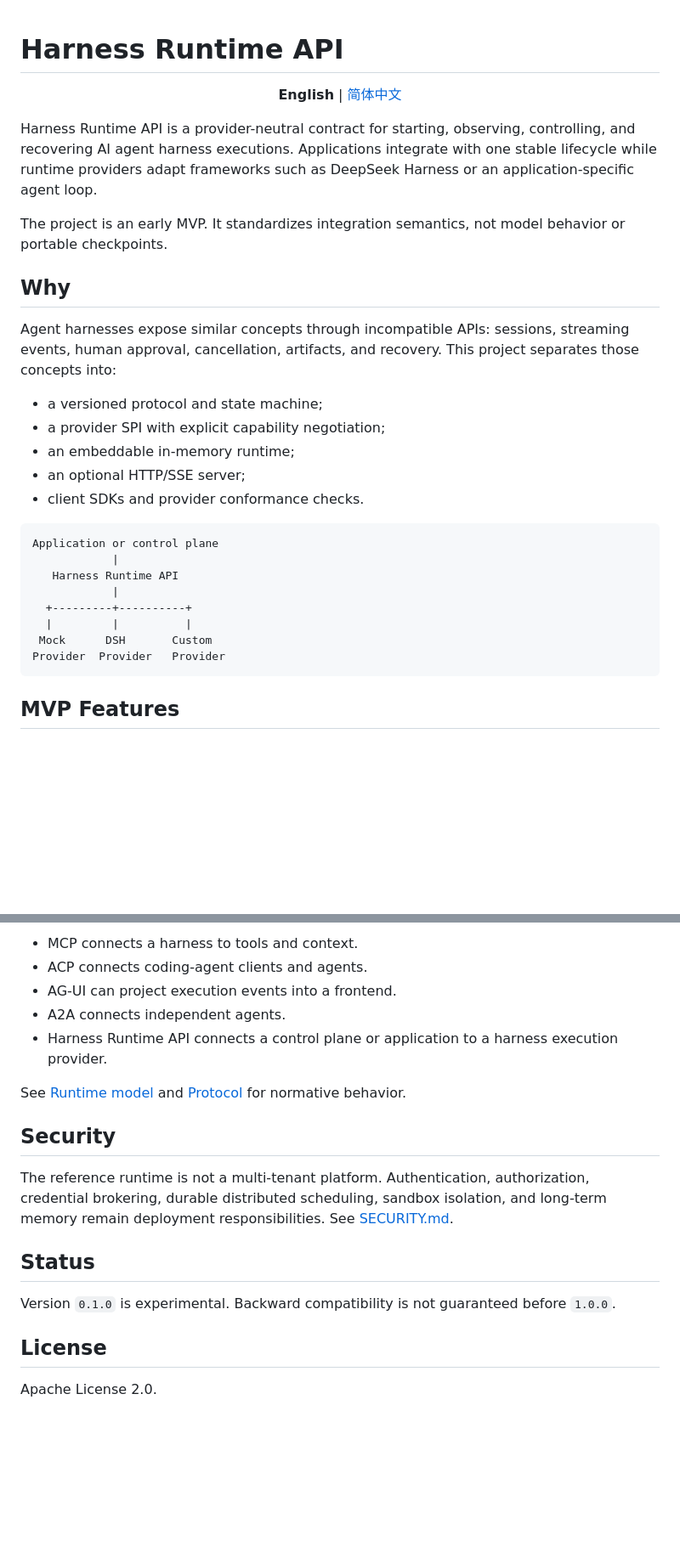
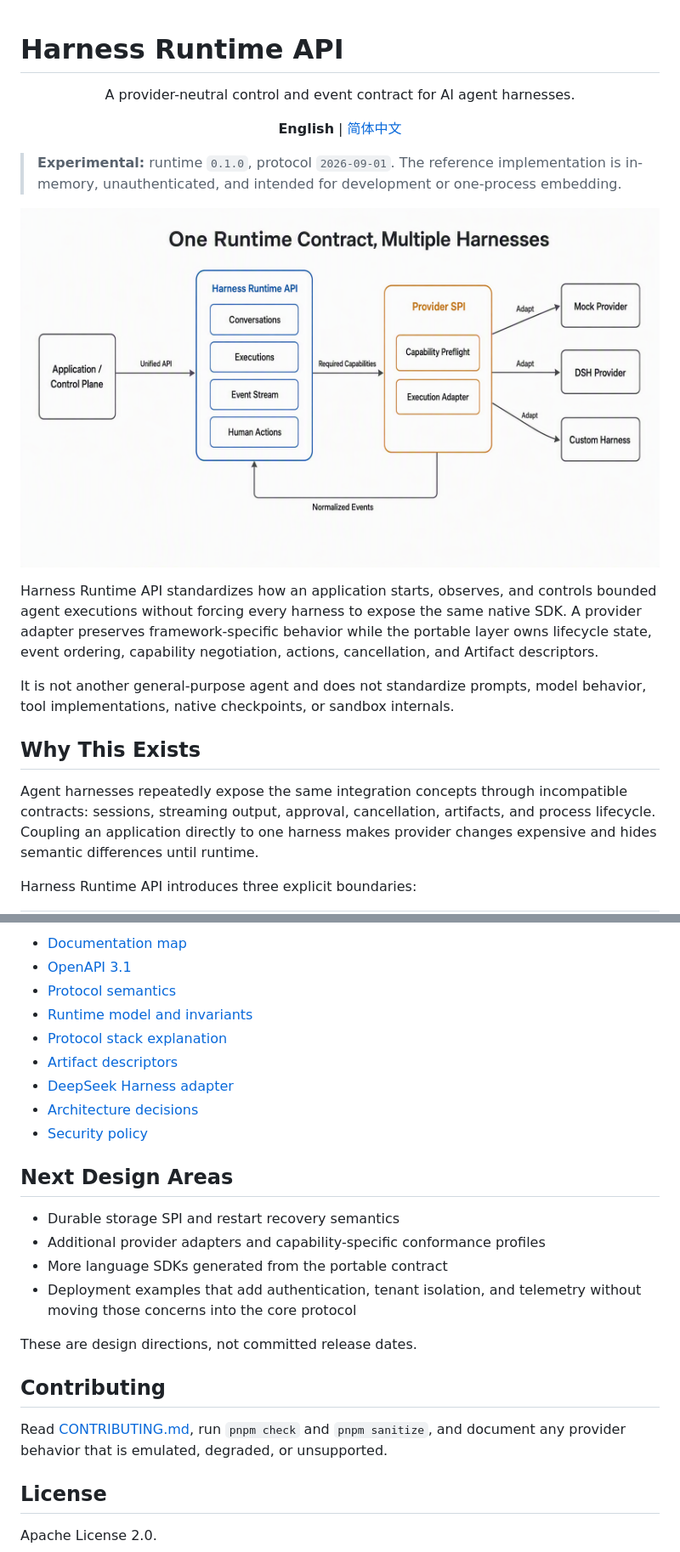
Before and after one commit to capa-cloud/harness-runtime-api, a Markdown page: README.md, 2 parts joined by grey strips. Shown at 85% size. Drawn GitHub-style; pictures changed too: assets/harness-runtime-architecture-en.png (added); blank space fills up the shorter version.

````diff
--- a/README.md
+++ b/README.md
@@ -1,37 +1,32 @@
 # Harness Runtime API
+
+<p align="center">
+  A provider-neutral control and event contract for AI agent harnesses.
+</p>
 
 <p align="center">
   <strong>English</strong> | <a href="README.zh-CN.md">简体中文</a>
 </p>
 
-Harness Runtime API is a provider-neutral contract for starting, observing, controlling, and
-recovering AI agent harness executions. Applications integrate with one stable lifecycle while
-runtime providers adapt frameworks such as DeepSeek Harness or an application-specific agent loop.
+> **Experimental:** runtime `0.1.0`, protocol `2026-09-01`. The reference implementation is
+> in-memory, unauthenticated, and intended for development or one-process embedding.
 
-The project is an early MVP. It standardizes integration semantics, not model behavior or portable
-checkpoints.
+![Harness Runtime API architecture: one application contract connects through capability-aware provider adapters to multiple peer harnesses.](assets/harness-runtime-architecture-en.png)
 
-## Why
+Harness Runtime API standardizes how an application starts, observes, and controls bounded agent
+executions without forcing every harness to expose the same native SDK. A provider adapter preserves
+framework-specific behavior while the portable layer owns lifecycle state, event ordering,
+capability negotiation, actions, cancellation, and Artifact descriptors.
 
-Agent harnesses expose similar concepts through incompatible APIs: sessions, streaming events,
-human approval, cancellation, artifacts, and recovery. This project separates those concepts into:
+It is not another general-purpose agent and does not standardize prompts, model behavior, tool
+implementations, native checkpoints, or sandbox internals.
 
-- a versioned protocol and state machine;
-- a provider SPI with explicit capability negotiation;
-- an embeddable in-memory runtime;
-- an optional HTTP/SSE server;
-- client SDKs and provider conformance checks.
+## Why This Exists
 
-```text
-Application or control plane
-            |
-   Harness Runtime API
-            |
-  +---------+----------+
-  |         |          |
- Mock      DSH       Custom
-Provider  Provider   Provider
-```
+Agent harnesses repeatedly expose the same integration concepts through incompatible contracts:
+sessions, streaming output, approval, cancellation, artifacts, and process lifecycle. Coupling an
+application directly to one harness makes provider changes expensive and hides semantic differences
+until runtime.
 
-## MVP Features
+Harness Runtime API introduces three explicit boundaries:
 
@@ -92,21 +143,28 @@ registry.
 
-- MCP connects a harness to tools and context.
-- ACP connects coding-agent clients and agents.
-- AG-UI can project execution events into a frontend.
-- A2A connects independent agents.
-- Harness Runtime API connects a control plane or application to a harness execution provider.
+- [Documentation map](docs/README.md)
+- [OpenAPI 3.1](spec/openapi.yaml)
+- [Protocol semantics](spec/protocol.md)
+- [Runtime model and invariants](spec/runtime-model.md)
+- [Protocol stack explanation](docs/explanations/protocol-stack.md)
+- [Artifact descriptors](docs/guides/artifacts.md)
+- [DeepSeek Harness adapter](docs/guides/dsh-provider.md)
+- [Architecture decisions](spec/README.md)
+- [Security policy](SECURITY.md)
 
-See [Runtime model](spec/runtime-model.md) and [Protocol](spec/protocol.md) for normative behavior.
+## Next Design Areas
 
-## Security
+- Durable storage SPI and restart recovery semantics
+- Additional provider adapters and capability-specific conformance profiles
+- More language SDKs generated from the portable contract
+- Deployment examples that add authentication, tenant isolation, and telemetry without moving those
+  concerns into the core protocol
 
-The reference runtime is not a multi-tenant platform. Authentication, authorization, credential
-brokering, durable distributed scheduling, sandbox isolation, and long-term memory remain deployment
-responsibilities. See [SECURITY.md](SECURITY.md).
+These are design directions, not committed release dates.
 
-## Status
+## Contributing
 
-Version `0.1.0` is experimental. Backward compatibility is not guaranteed before `1.0.0`.
+Read [CONTRIBUTING.md](CONTRIBUTING.md), run `pnpm check` and `pnpm sanitize`, and document any
+provider behavior that is emulated, degraded, or unsupported.
 
 ## License
 
````
Also changed, not shown: other parts of README.md (+82 -26 lines), README.zh-CN.md (+104 -91 lines), assets/artifact-data-flow-en.prompt.md (added, +32 -0 lines), assets/harness-runtime-architecture-en.prompt.md (added, +33 -0 lines), docs/README.md (added, +25 -0 lines), docs/guides/artifacts.md (+1 -1 lines), assets/artifact-data-flow-en.png (added).
